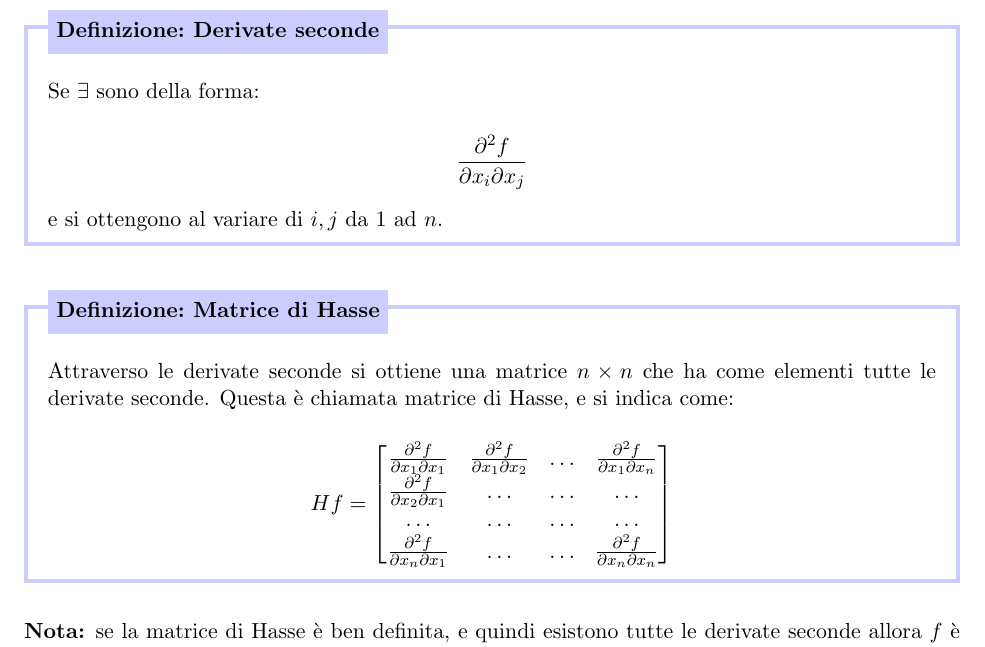
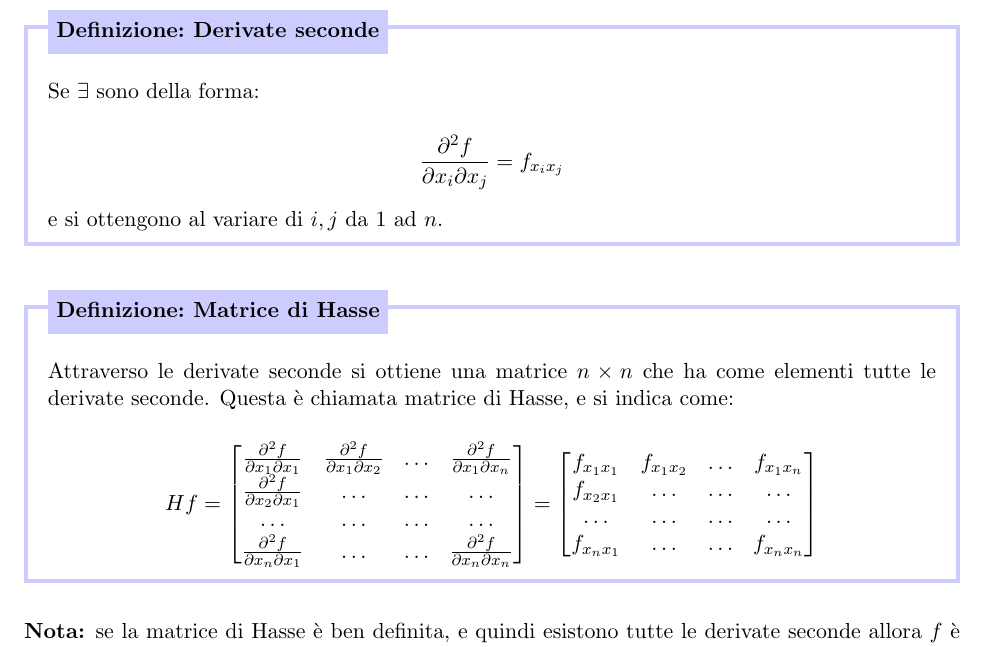
Before and after one commit to guglielmobartelloni/appunti-analisi-2, a LaTeX document (appunti-analisi.tex, which reads lezioni/lezione-19.tex): part of page 86 of 87, cut so that both start at the same text. Compiled offline with pdfLaTeX.

Commit message:
Aggiunta notazione alternativa

```diff
--- a/lezioni/lezione-19.tex
+++ b/lezioni/lezione-19.tex
@@ -111,7 +111,7 @@ Data $f: A \subseteq \mathbb{R}^{n} \rightarrow \mathbb{R}$, $A$ aperto ed $f$ d
 \defn{Derivate seconde}{ Se $\exists$ sono della forma:
 
     \[
-        \frac{\partial^{2} f}{\partial x_i \partial x_j}
+        \frac{\partial^{2} f}{\partial x_i \partial x_j} = f_{x_i x_j}
     \]
 
     e si ottengono al variare di $i,j$ da $1$ ad $n$.
@@ -125,6 +125,11 @@ Data $f: A \subseteq \mathbb{R}^{n} \rightarrow \mathbb{R}$, $A$ aperto ed $f$ d
         \frac{\partial^{2} f}{\partial x_2 \partial x_1}& \ldots & \ldots & \ldots \\
         \ldots & \ldots & \ldots & \ldots \\
         \frac{\partial^{2} f}{\partial x_n \partial x_1}& \ldots & \ldots & \frac{\partial^{2} f}{\partial x_n \partial x_n}
+    \end{bmatrix} = \begin{bmatrix}
+        f_{x_1 x_1}& f_{x_1 x_2}& \ldots & f_{x_1 x_n}\\
+        f_{x_2 x_1}& \ldots & \ldots & \ldots \\
+        \ldots & \ldots & \ldots & \ldots \\
+        f_{x_n x_1}& \ldots & \ldots & f_{x_n x_n}
     \end{bmatrix}
 \]
 
```
Also changed, not shown: appunti-analisi.pdf.
